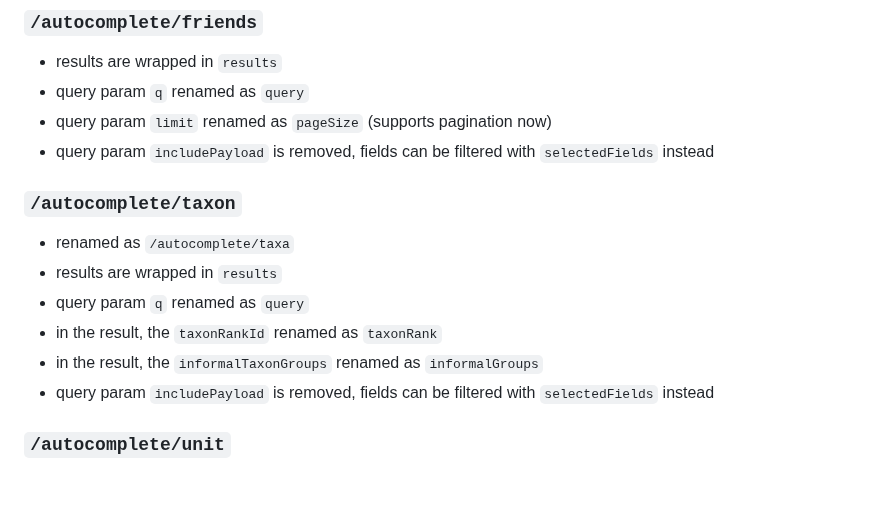
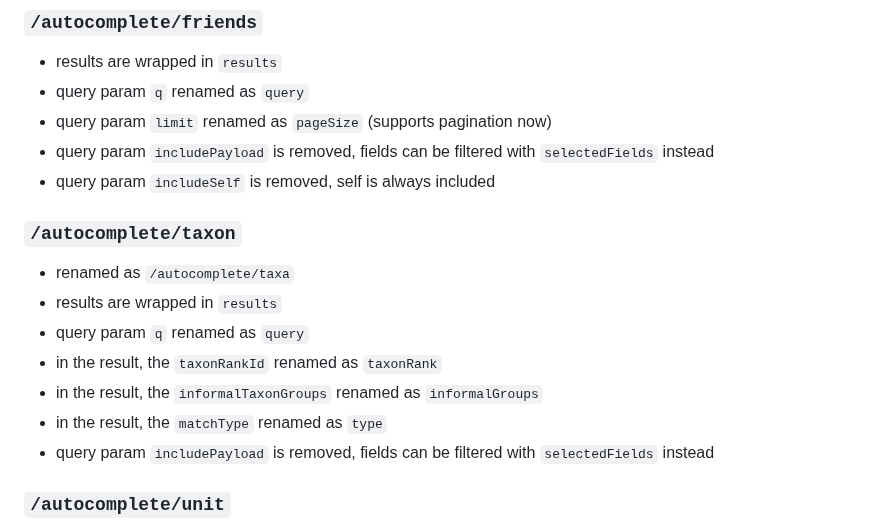
Before and after one commit to luomus/laji-api, a Markdown page: breaking-changes.md, the part around the change. GitHub-like rendering; blank space fills up the shorter version.

```diff
--- a/breaking-changes.md
+++ b/breaking-changes.md
@@ -160,6 +160,7 @@ Old API filtered out non QNames from queries. For example, when querying named p
 * query param `q` renamed as `query`
 * query param `limit` renamed as `pageSize` (supports pagination now)
 * query param `includePayload` is removed, fields can be filtered with `selectedFields` instead
+* query param `includeSelf` is removed, self is always included
 
 ### `/autocomplete/taxon`
 
@@ -168,6 +169,7 @@ Old API filtered out non QNames from queries. For example, when querying named p
 * query param `q` renamed as `query`
 * in the result, the `taxonRankId` renamed as `taxonRank`
 * in the result, the `informalTaxonGroups` renamed as `informalGroups`
+* in the result, the `matchType` renamed as `type`
 * query param `includePayload` is removed, fields can be filtered with `selectedFields` instead
 
 ### `/autocomplete/unit`
```
